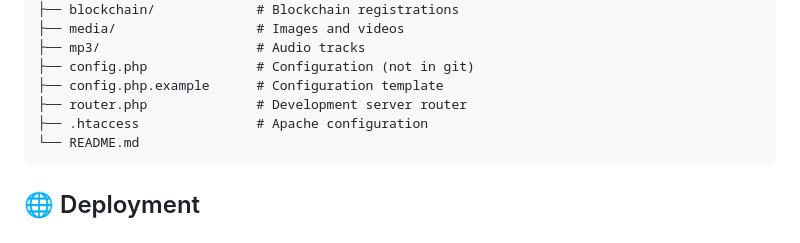
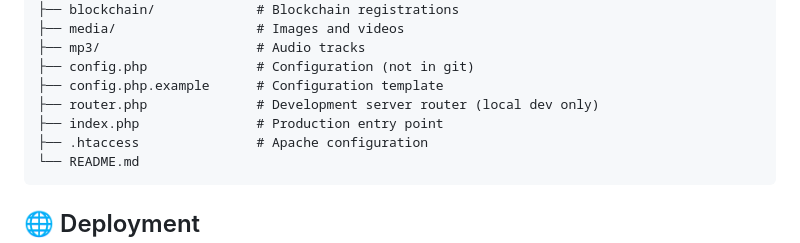
Before and after one commit to JustinHolm/lyriclift, a Markdown page: README.md, the part around the change. Drawn GitHub-style.

````diff
--- a/README.md
+++ b/README.md
@@ -110,7 +110,8 @@ lyriclift/
 ├── mp3/                    # Audio tracks
 ├── config.php              # Configuration (not in git)
 ├── config.php.example      # Configuration template
-├── router.php              # Development server router
+├── router.php              # Development server router (local dev only)
+├── index.php               # Production entry point
 ├── .htaccess               # Apache configuration
 └── README.md
 ```
````
Also changed, not shown: DEPLOYMENT.md (+1 -1 lines), DEPLOYMENT_HOSTINGER.md (added, +66 -0 lines).
